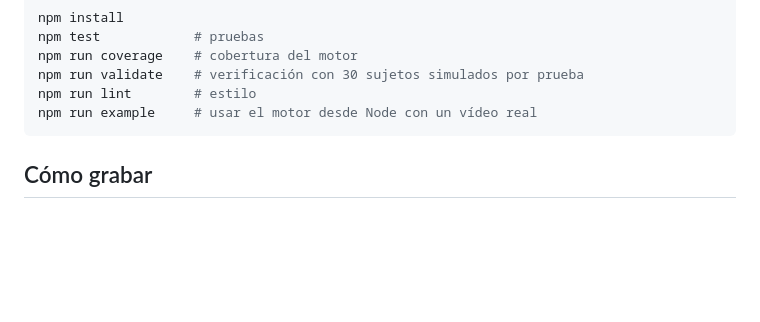
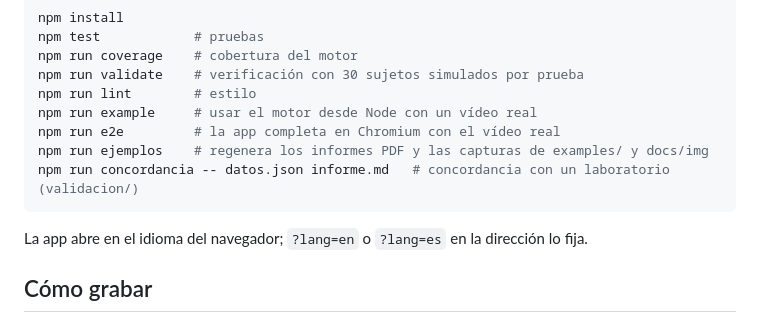
Before and after one commit to diegotraski/motionclin, a Markdown page: README.md, the part around the change. Rendered like a GitHub page; blank space fills up the shorter version.

Commit message:
README: todos los comandos del proyecto e idioma por URL

````diff
--- a/README.md
+++ b/README.md
@@ -149,7 +149,12 @@ npm run coverage    # cobertura del motor
 npm run validate    # verificación con 30 sujetos simulados por prueba
 npm run lint        # estilo
 npm run example     # usar el motor desde Node con un vídeo real
+npm run e2e         # la app completa en Chromium con el vídeo real
+npm run ejemplos    # regenera los informes PDF y las capturas de examples/ y docs/img
+npm run concordancia -- datos.json informe.md   # concordancia con un laboratorio (validacion/)
 ```
+
+La app abre en el idioma del navegador; `?lang=en` o `?lang=es` en la dirección lo fija.
 
 ## Cómo grabar
 
````
Also changed, not shown: README.en.md (+2 -0 lines).
